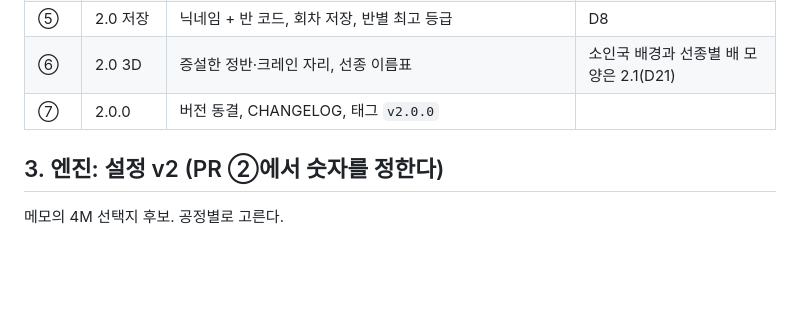
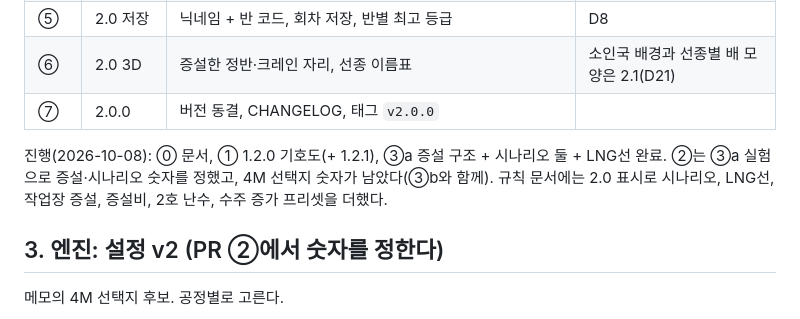
Before and after one commit to loozy5331/virtual-paper-shipbuilding-factory-simulator, a Markdown page: docs/handoff-v2.0.md, the part around the change. Rendered like a GitHub page; blank space fills up the shorter version.

Commit message:
docs: 2.0 진행 상황 (③a 완료)
Co-Authored-By: Claude Opus 5.5 <noreply@anthropic.com>

```diff
--- a/docs/handoff-v2.0.md
+++ b/docs/handoff-v2.0.md
@@ -45,6 +45,9 @@ D10~D16은 2026-10-08에 사용자가 모두 확정했다.
 | ⑤ | 2.0 저장 | 닉네임 + 반 코드, 회차 저장, 반별 최고 등급 | D8 |
 | ⑥ | 2.0 3D | 증설한 정반·크레인 자리, 선종 이름표 | 소인국 배경과 선종별 배 모양은 2.1(D21) |
 | ⑦ | 2.0.0 | 버전 동결, CHANGELOG, 태그 `v2.0.0` | |
+
+진행(2026-10-08): ⓪ 문서, ① 1.2.0 기호도(+ 1.2.1), ③a 증설 구조 + 시나리오 둘 + LNG선 완료. ②는 ③a 실험으로 증설·시나리오 숫자를 정했고, 4M 선택지 숫자가 남았다(③b와 함께).
+규칙 문서에는 2.0 표시로 시나리오, LNG선, 작업장 증설, 증설비, 2호 난수, 수주 증가 프리셋을 더했다.
 
 ## 3. 엔진: 설정 v2 (PR ②에서 숫자를 정한다)
 
```
